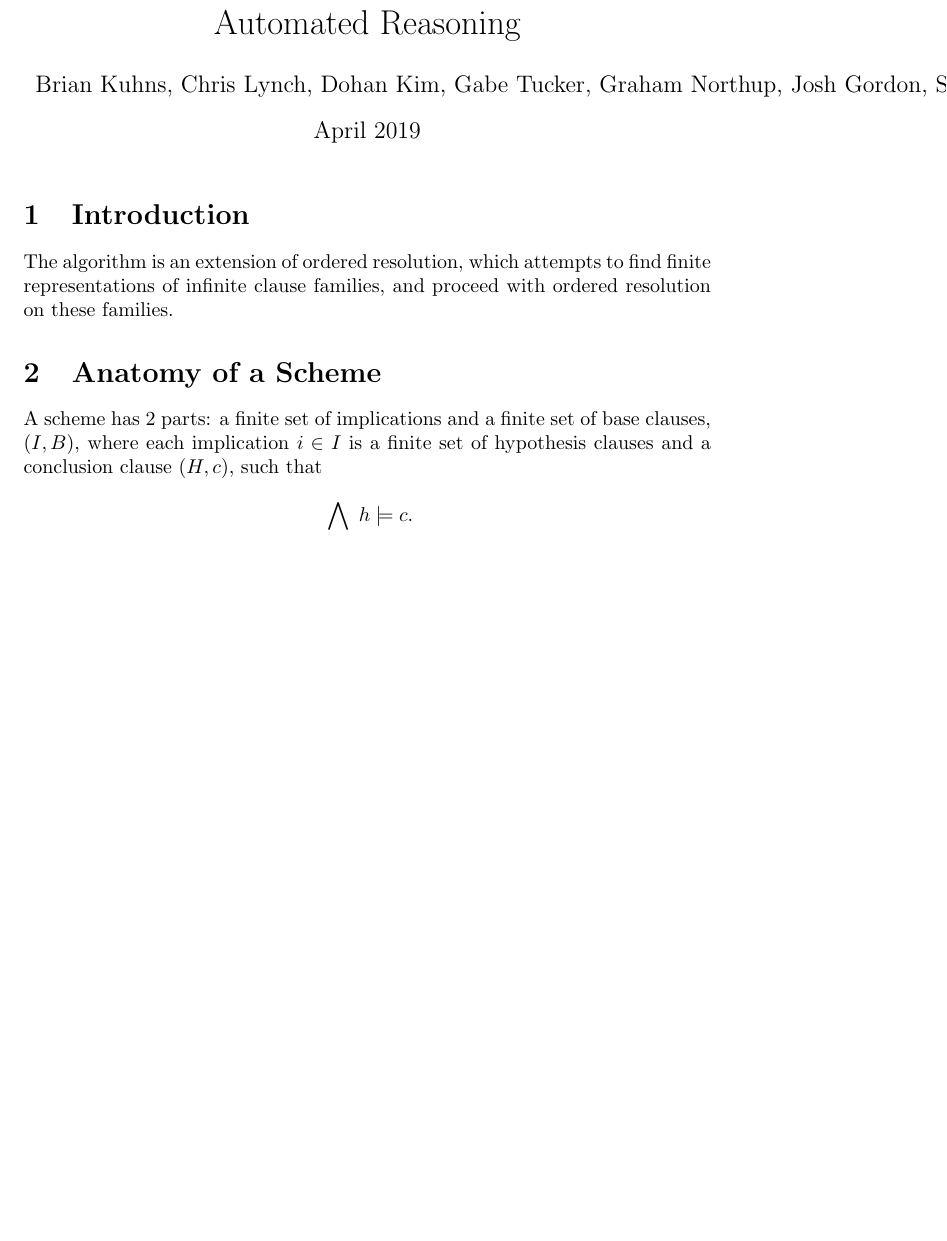
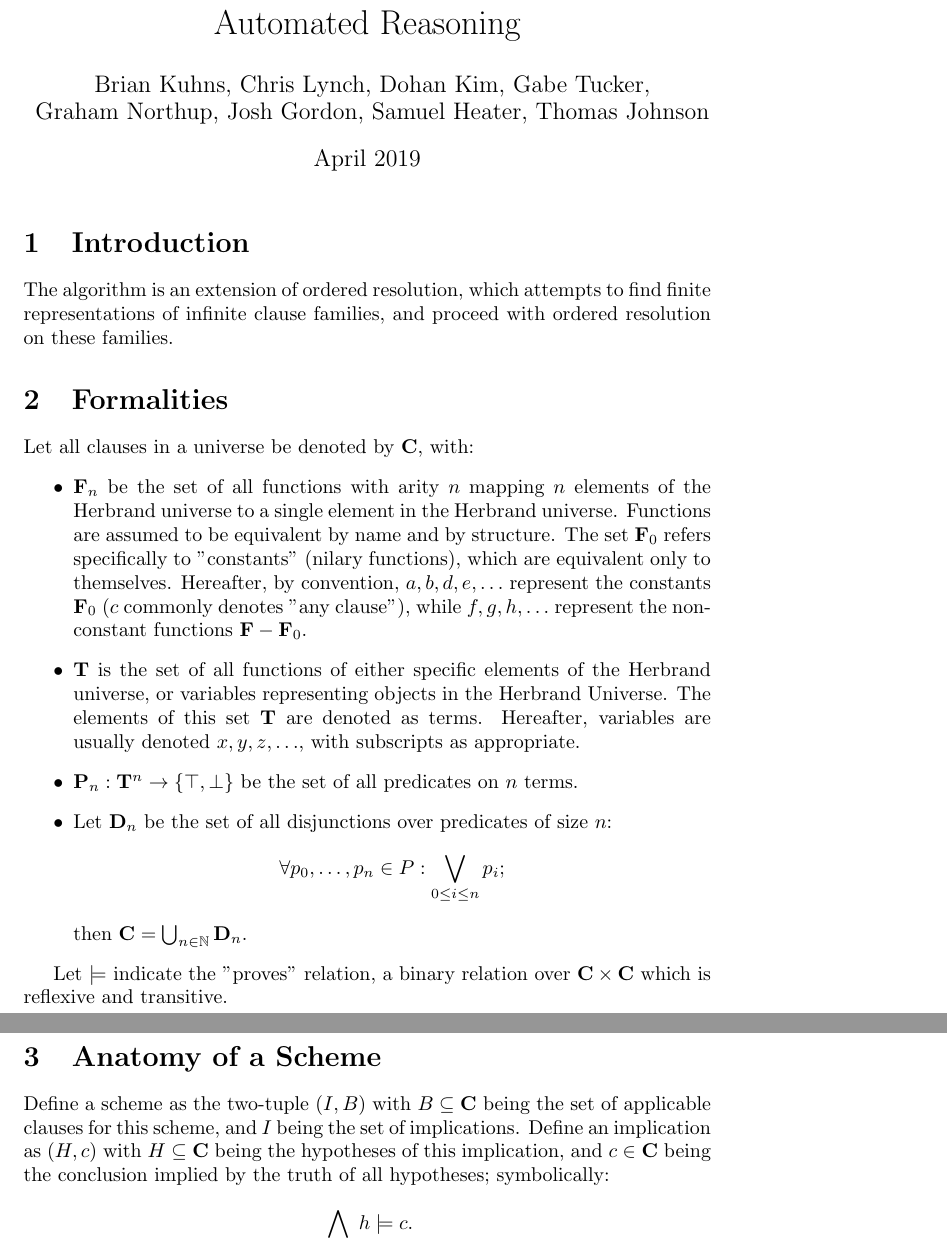
Before and after one commit to Geometer1729/AutomatedReasoning, a LaTeX document (README/README.tex): part of page 1 of 4 before the commit and two parts of pages 1 and 2 of 5 after it, the two joined at a grey line, cut so that both start at the same text, the shorter picture padded with empty space. Compiled offline with pdfLaTeX.

Commit message:
Added some terminology

```diff
--- a/README/README.tex
+++ b/README/README.tex
@@ -1,3 +1,8 @@
 \documentclass{article}
 \usepackage[utf8]{inputenc}
 \usepackage{amssymb}
+
+\newcommand{\allclauses}[0]{{\bf C}}
+\newcommand{\allvars}[0]{{\bf V}}
+\newcommand{\allpreds}[0]{{\bf P}}
+\newcommand{\allterms}[0]{{\bf T}}
@@ -21,14 +32,31 @@
 
 \section{Introduction}
 
+
 The algorithm is an extension of ordered resolution,
 which attempts to find finite representations of infinite clause families,
 and proceed with ordered resolution on these families.
 
+\section{Formalities}
+
+Let all clauses in a universe be denoted by $\allclauses$, with:
+\begin{itemize}
+	% \item $\allvars \subset \allclauses$ be the set of all free variables for unification (denoted hereafter as $x, y, z, \ldots$, with subscript where appropriate);
+	\item $\allfuncs_n$ be the set of all functions with arity $n$ mapping $n$ elements of the Herbrand universe to a single element in the Herbrand universe. Functions are assumed to be equivalent by name and by structure. The set $\constfuncs$ refers specifically to "constants" (nilary functions), which are equivalent only to themselves. Hereafter, by convention, $a, b, d, e, \ldots$ represent the constants $\constfuncs$ ($c$ commonly denotes "any clause"), while $f, g, h, \ldots$ represent the non-constant functions $\allfuncs - \constfuncs$.
+	\item $\allterms$ is the set of all functions of either specific elements of the Herbrand universe, or variables representing objects in the Herbrand Universe. The elements of this set $\allterms$ are denoted as terms. Hereafter, variables are usually denoted $x, y, z, \ldots$, with subscripts as appropriate.
+	\item $\allpreds_n : \allterms^n \rightarrow \{\true,\false\}$ be the set of all predicates on $n$ terms. % $\true \in \allpreds$, $\false \in \allpreds$, and every $p \in \allpreds$ maps some (possibly empty) sequence of clauses $(c_1,\ldots,c_n)$ to the set $\{\true, \false\}$;
+	\item Let ${\bf D}_n$ be the set of all disjunctions over predicates of size $n$:
+		$$
+		\forall p_0,\ldots,p_n \in P: \bigvee_{0 \leq i \leq n} p_i;
+		$$
+		then $\allclauses = \bigcup_{n \in \nat} {\bf D}_n.$
+\end{itemize}
+
+Let $\models$ indicate the "proves" relation, a binary relation over $\allclauses \times \allclauses$ which is reflexive and transitive.
+
 \section{Anatomy of a Scheme}
 
-A scheme has 2 parts:
-a finite set of implications and a finite set of base clauses, $(I, B)$, where each implication $i \in I$ is a finite set of hypothesis clauses and a conclusion clause $(H, c)$, such that
+Define a scheme as the two-tuple $(I, B)$ with $B \subseteq \allclauses$ being the set of applicable clauses for this scheme, and $I$ being the set of implications. Define an implication as $(H, c)$ with $H \subseteq \allclauses$ being the hypotheses of this implication, and $c \in \allclauses$ being the conclusion implied by the truth of all hypotheses; symbolically:
 
 $$
 \bigwedge_{h \in H} h \models c.
```
Also changed, not shown: README/README.pdf, README/README.tex (10 more changed lines).
